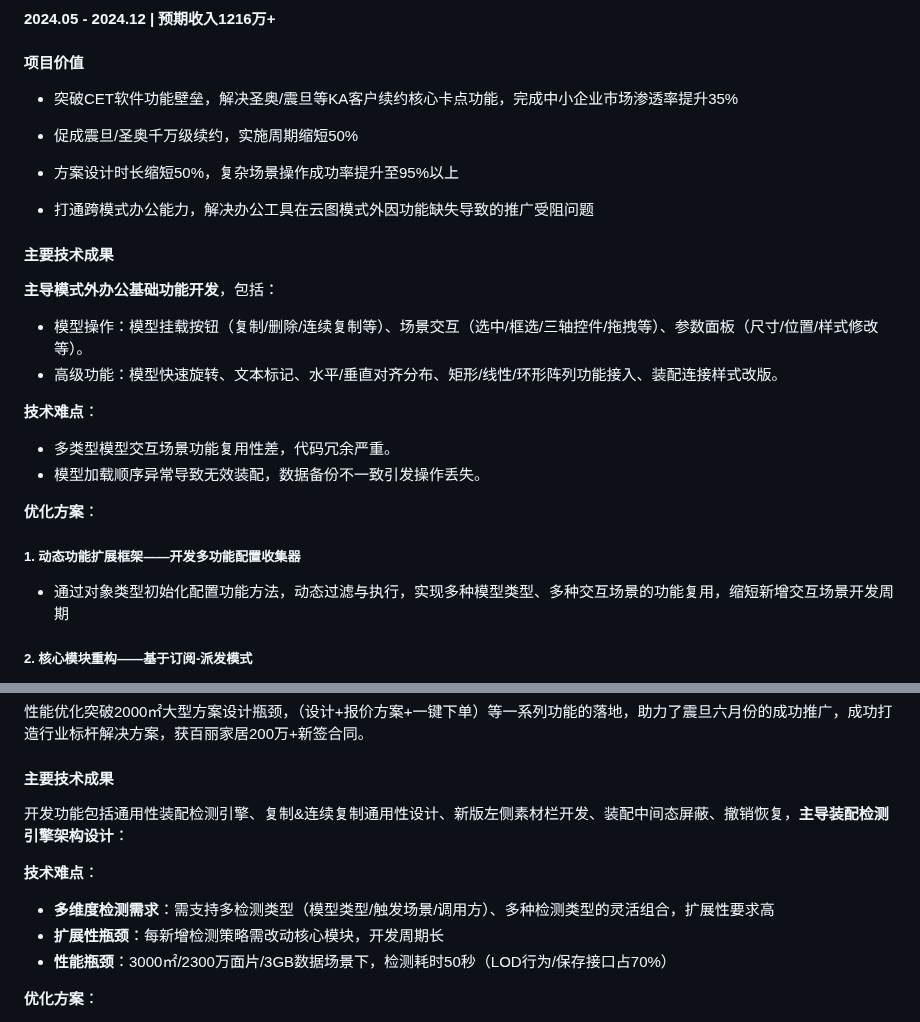
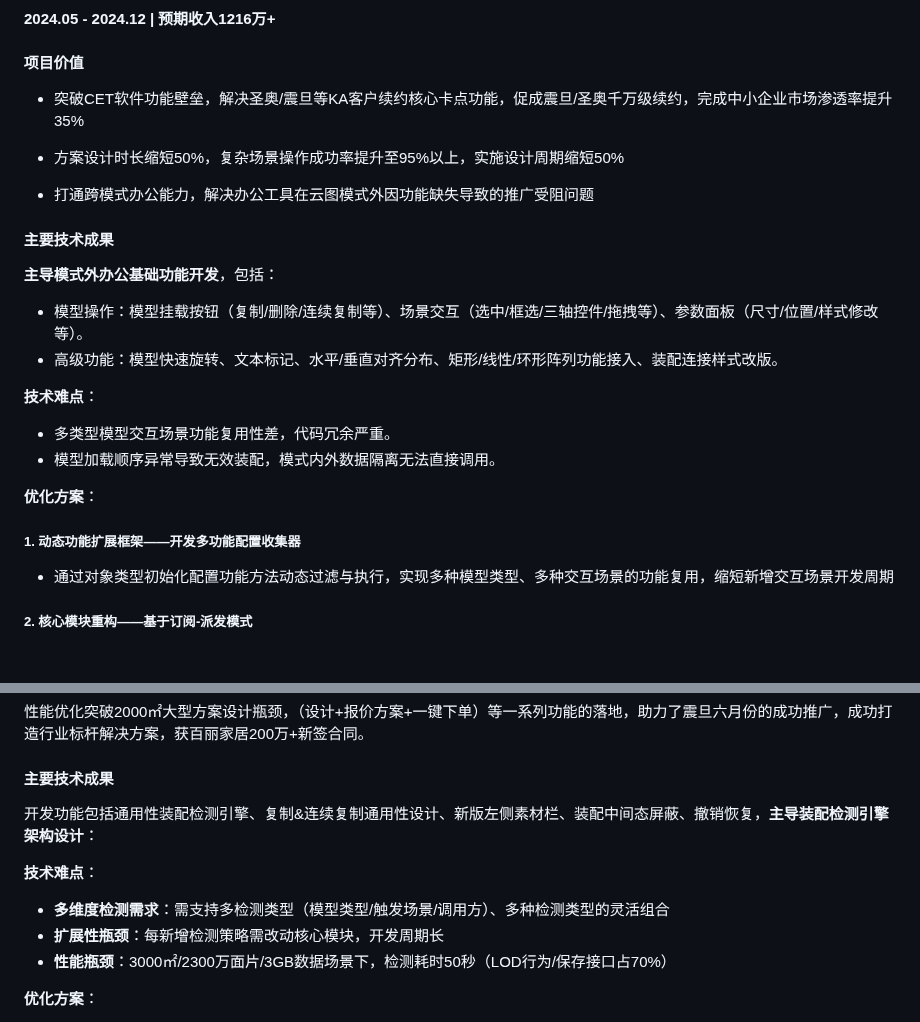
Before and after one commit to guoxiangguoxiang/guoxiangguoxiang.github.io, a Markdown page: README.md, 2 parts joined by grey strips. Rendered like a GitHub page; blank space fills up the shorter version.

```diff
--- a/README.md
+++ b/README.md
@@ -50,9 +50,8 @@
 
 #### 项目价值
 
-- 突破CET软件功能壁垒，解决圣奥/震旦等KA客户续约核心卡点功能，完成中小企业市场渗透率提升35%
-- 促成震旦/圣奥千万级续约，实施周期缩短50%
-- 方案设计时长缩短50%，复杂场景操作成功率提升至95%以上
+- 突破CET软件功能壁垒，解决圣奥/震旦等KA客户续约核心卡点功能，促成震旦/圣奥千万级续约，完成中小企业市场渗透率提升35%
+- 方案设计时长缩短50%，复杂场景操作成功率提升至95%以上，实施设计周期缩短50%
 
 - 打通跨模式办公能力，解决办公工具在云图模式外因功能缺失导致的推广受阻问题
 
@@ -66,13 +65,13 @@
 **技术难点**：
 
 - 多类型模型交互场景功能复用性差，代码冗余严重。
-- 模型加载顺序异常导致无效装配，数据备份不一致引发操作丢失。
+- 模型加载顺序异常导致无效装配，模式内外数据隔离无法直接调用。
 
 **优化方案**：
 
 ##### 1. 动态功能扩展框架——开发多功能配置收集器
 
-- 通过对象类型初始化配置功能方法，动态过滤与执行，实现多种模型类型、多种交互场景的功能复用，缩短新增交互场景开发周期
+- 通过对象类型初始化配置功能方法动态过滤与执行，实现多种模型类型、多种交互场景的功能复用，缩短新增交互场景开发周期
 
 ##### 2. 核心模块重构——基于订阅-派发模式
 
@@ -94,11 +93,11 @@
 
 #### 主要技术成果
 
-开发功能包括通用性装配检测引擎、复制&连续复制通用性设计、新版左侧素材栏开发、装配中间态屏蔽、撤销恢复，**主导装配检测引擎架构设计**：
+开发功能包括通用性装配检测引擎、复制&连续复制通用性设计、新版左侧素材栏、装配中间态屏蔽、撤销恢复，**主导装配检测引擎架构设计**：
 
 **技术难点**：
 
-- **多维度检测需求**：需支持多检测类型（模型类型/触发场景/调用方）、多种检测类型的灵活组合，扩展性要求高
+- **多维度检测需求**：需支持多检测类型（模型类型/触发场景/调用方）、多种检测类型的灵活组合
 - **扩展性瓶颈**：每新增检测策略需改动核心模块，开发周期长
 - **性能瓶颈**：3000㎡/2300万面片/3GB数据场景下，检测耗时50秒（LOD行为/保存接口占70%）
 
```
Also changed, not shown: other parts of README.md (+1 -1 lines).
